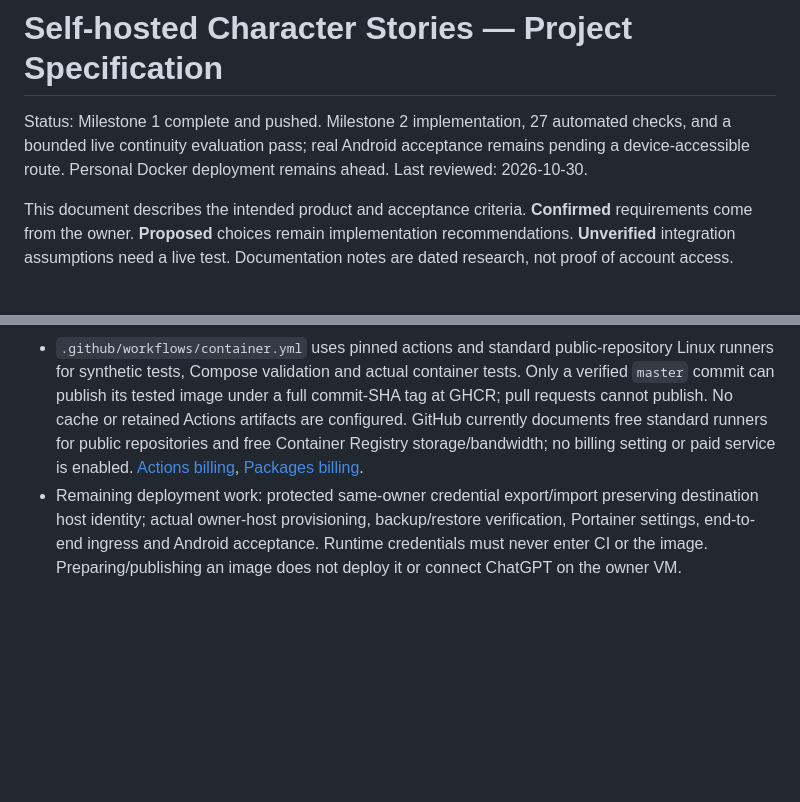
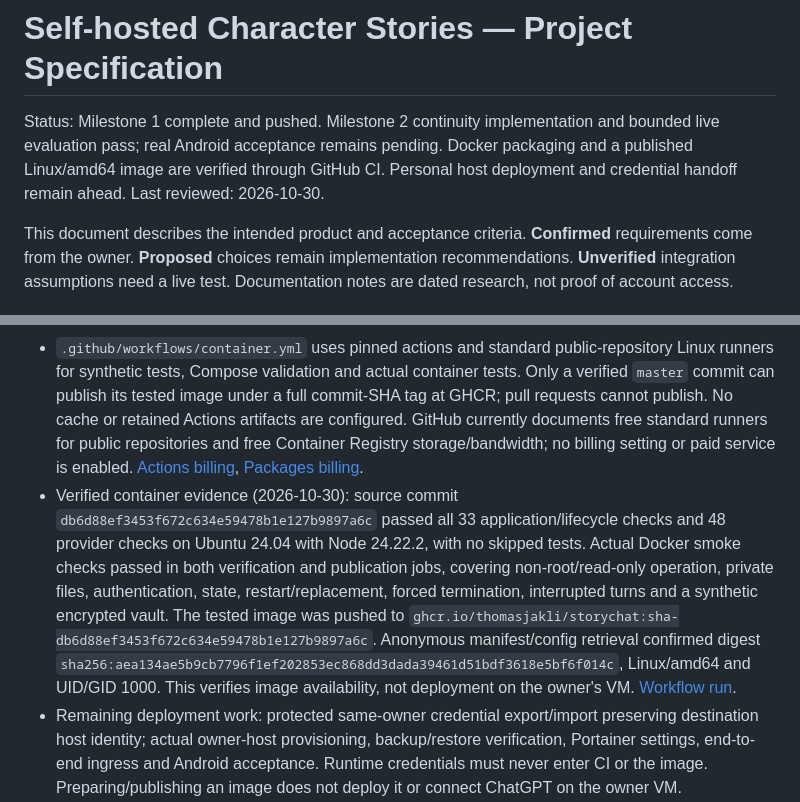
Before and after one commit to thomasjakli/storychat, a Markdown page: project.md, 2 parts joined by grey strips. GitHub-like rendering; blank space fills up the shorter version.

```diff
--- a/project.md
+++ b/project.md
@@ -1,6 +1,6 @@
 # Self-hosted Character Stories — Project Specification
 
-Status: Milestone 1 complete and pushed. Milestone 2 implementation, 27 automated checks, and a bounded live continuity evaluation pass; real Android acceptance remains pending a device-accessible route. Personal Docker deployment remains ahead.
+Status: Milestone 1 complete and pushed. Milestone 2 continuity implementation and bounded live evaluation pass; real Android acceptance remains pending. Docker packaging and a published Linux/amd64 image are verified through GitHub CI. Personal host deployment and credential handoff remain ahead.
 Last reviewed: 2026-10-30.
 
 This document describes the intended product and acceptance criteria. **Confirmed** requirements come from the owner. **Proposed** choices remain implementation recommendations. **Unverified** integration assumptions need a live test. Documentation notes are dated research, not proof of account access.
@@ -213,6 +213,7 @@ Docker and owner-managed HTTPS ingress are the deployment baseline. The selected
 - Selected deployment approach (2026-10-30): Portainer manages a Git-backed Compose stack from the existing GitHub repository, using a prebuilt versioned application image. Runtime storage and provider credentials remain outside the checkout and instance values are supplied separately. A source commit alone must not be treated as an updated container image. Start with explicit deployment of a tested image version; automatic production rollout is a separate choice. Named volumes hold the private runtime data. No owner Portainer stack or GitOps rollout job has been configured by agents. [Git stacks](https://docs.portainer.io/user/docker/stacks/add), [update behavior](https://docs.portainer.io/faqs/troubleshooting/stacks-deployments-and-updates/how-do-automatic-updates-for-stacks-applications-work).
 - Deployment preparation implementation (2026-10-30): an exact-patch Node 24.22.2 Linux/amd64 Dockerfile, deny-by-default build context, non-root/read-only Compose stack, three protected volumes, Host-aware health check and 150-second shutdown grace are prepared. Linux database/provider locks use `flock`, preserving lock inodes and recovering after process death; Windows retains fail-closed marker recovery. The server drains within a 130-second deadline, creates private files with umask 077 and can read a bounded owner password file. Actual Linux/container results and publication status are recorded separately in [deployment verification](docs/deployment-verification.md). No real credentials or model calls are used in container tests.
 - `.github/workflows/container.yml` uses pinned actions and standard public-repository Linux runners for synthetic tests, Compose validation and actual container tests. Only a verified `master` commit can publish its tested image under a full commit-SHA tag at GHCR; pull requests cannot publish. No cache or retained Actions artifacts are configured. GitHub currently documents free standard runners for public repositories and free Container Registry storage/bandwidth; no billing setting or paid service is enabled. [Actions billing](https://docs.github.com/en/billing/concepts/product-billing/github-actions), [Packages billing](https://docs.github.com/en/billing/concepts/product-billing/github-packages).
+- Verified container evidence (2026-10-30): source commit `db6d88ef3453f672c634e59478b1e127b9897a6c` passed all 33 application/lifecycle checks and 48 provider checks on Ubuntu 24.04 with Node 24.22.2, with no skipped tests. Actual Docker smoke checks passed in both verification and publication jobs, covering non-root/read-only operation, private files, authentication, state, restart/replacement, forced termination, interrupted turns and a synthetic encrypted vault. The tested image was pushed to `ghcr.io/thomasjakli/storychat:sha-db6d88ef3453f672c634e59478b1e127b9897a6c`. Anonymous manifest/config retrieval confirmed digest `sha256:aea134ae5b9cb7796f1ef202853ec868dd3dada39461d51bdf3618e5bf6f014c`, Linux/amd64 and UID/GID 1000. This verifies image availability, not deployment on the owner's VM. [Workflow run](https://github.com/thomasjakli/storychat/actions/runs/41102134906).
 - Remaining deployment work: protected same-owner credential export/import preserving destination host identity; actual owner-host provisioning, backup/restore verification, Portainer settings, end-to-end ingress and Android acceptance. Runtime credentials must never enter CI or the image. Preparing/publishing an image does not deploy it or connect ChatGPT on the owner VM.
 - Use one active deployment and authoritative database initially. Keep the image portable between local and VPS hosts; two available hosts do not imply active-active replication.
 - Reuse an existing tunnel connector where practical. Do not require a new hosting service or paid infrastructure.
```
Also changed, not shown: docs/deployment-verification.md (+15 -3 lines), docs/running.md (+10 -1 lines).
